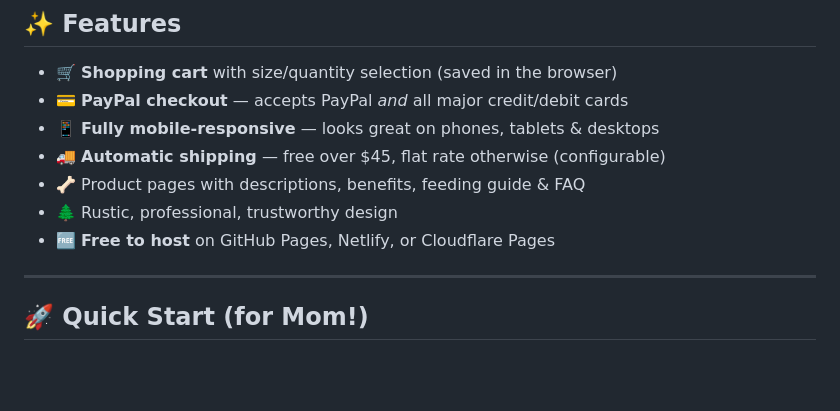
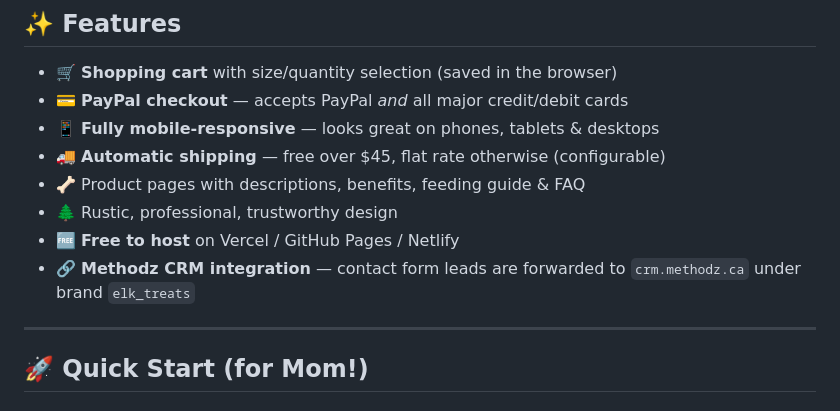
Before and after one commit to ziddi3/elk-antler-co, a Markdown page: README.md, the part around one of its changes. Drawn GitHub-style; blank space fills up the shorter version.

```diff
--- a/README.md
+++ b/README.md
@@ -16,7 +16,8 @@ Built as a fast, free-to-host static website (HTML + CSS + JavaScript) — no mo
 - 🚚 **Automatic shipping** — free over $45, flat rate otherwise (configurable)
 - 🦴 Product pages with descriptions, benefits, feeding guide & FAQ
 - 🌲 Rustic, professional, trustworthy design
-- 🆓 **Free to host** on GitHub Pages, Netlify, or Cloudflare Pages
+- 🆓 **Free to host** on Vercel / GitHub Pages / Netlify
+- 🔗 **Methodz CRM integration** — contact form leads are forwarded to `crm.methodz.ca` under brand `elk_treats`
 
 ---
 
```
Also changed, not shown: other parts of README.md (+31 -19 lines).
